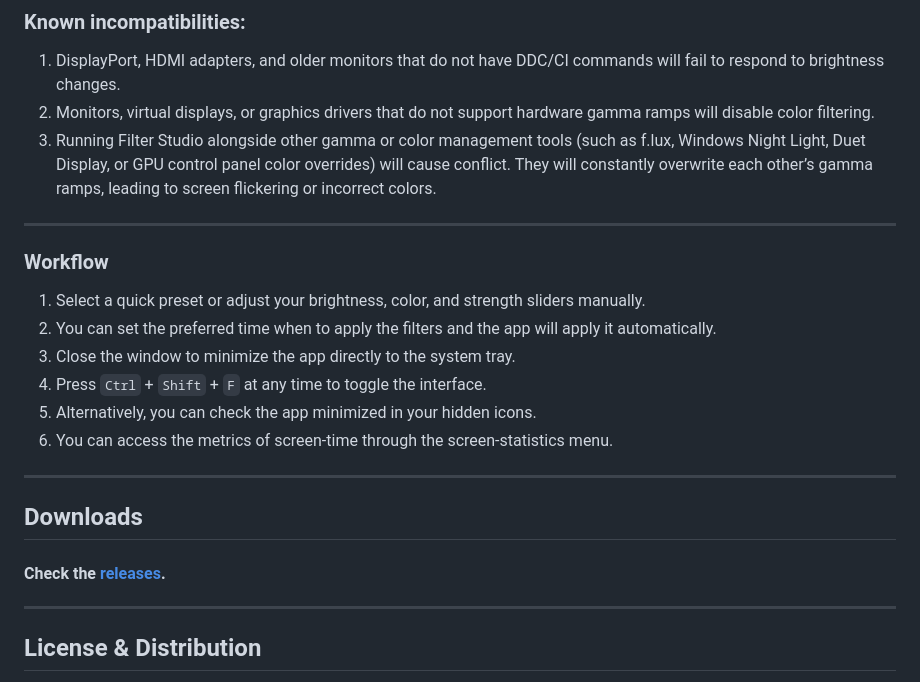
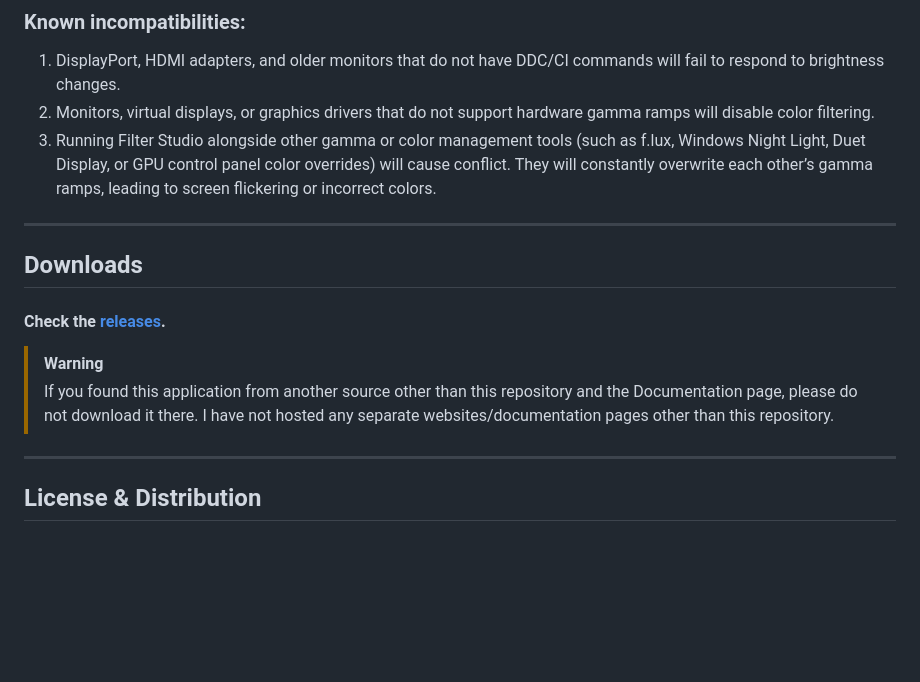
Before and after one commit to r00t-tsai/Filter-Studio, a Markdown page: README.md, the part around the change. Drawn GitHub-style; blank space fills up the shorter version.

```diff
--- a/README.md
+++ b/README.md
@@ -64,19 +64,12 @@ Made using AutoHotKey and compiled using AHK2Exe.
 3. Running Filter Studio alongside other gamma or color management tools (such as f.lux, Windows Night Light, Duet Display, or GPU control panel color overrides) will cause conflict. They will constantly overwrite each other’s gamma ramps, leading to screen flickering or incorrect colors.
 
 ---
-### Workflow
-
-1. Select a quick preset or adjust your brightness, color, and strength sliders manually.
-2. You can set the preferred time when to apply the filters and the app will apply it automatically.
-3. Close the window to minimize the app directly to the system tray.
-4. Press `Ctrl` + `Shift` + `F` at any time to toggle the interface.
-5. Alternatively, you can check the app minimized in your hidden icons.
-6. You can access the metrics of screen-time through the screen-statistics menu.
-
----
 
 ## Downloads
 #### Check the [releases](https://github.com/r00t-tsai/Filter-Studio/releases).
+
+> [!WARNING]
+> If you found this application from another source other than this repository and the Documentation page, please do not download it there. I have not hosted any separate websites/documentation pages other than this repository.
 
 ---
 ## License & Distribution
```
